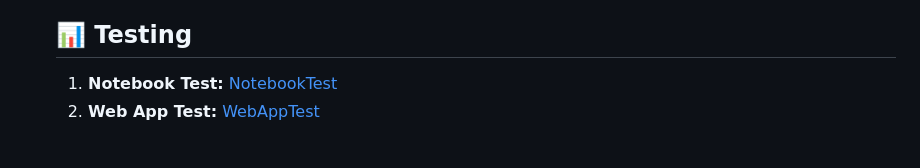
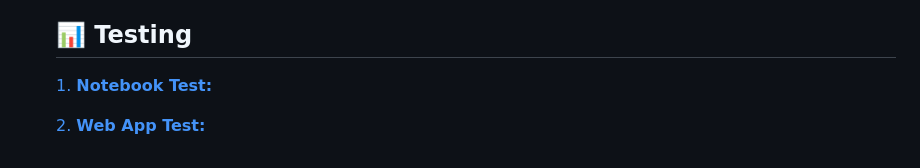
Before and after one commit to a0mfares/DSP2025, a Markdown page: README.md, the part around the change. Rendered like a GitHub page.

```diff
--- a/README.md
+++ b/README.md
@@ -176,7 +176,7 @@ An interactive web interface offers:
   - PythonAnywhere ( couldn't even install dependencies because of lack of storage )
 
   ## 📊 Testing
-  1. **Notebook Test:**
-  [NotebookTest](https://drive.google.com/file/d/1_MnXbUYTD1__S9Ltup_PumtJ3dsCvfml/view?usp=drive_link)
-  1. **Web App Test:**
-  [WebAppTest](https://drive.google.com/file/d/1Jmdq0Dm6AWfcGe0MJdO9PF_bRjeE7YZy/view?usp=drive_link)
+
+  [1. **Notebook Test:**](https://drive.google.com/file/d/1_MnXbUYTD1__S9Ltup_PumtJ3dsCvfml/view?usp=drive_link)
+
+  [2. **Web App Test:**](https://drive.google.com/file/d/1Jmdq0Dm6AWfcGe0MJdO9PF_bRjeE7YZy/view?usp=drive_link)
```
